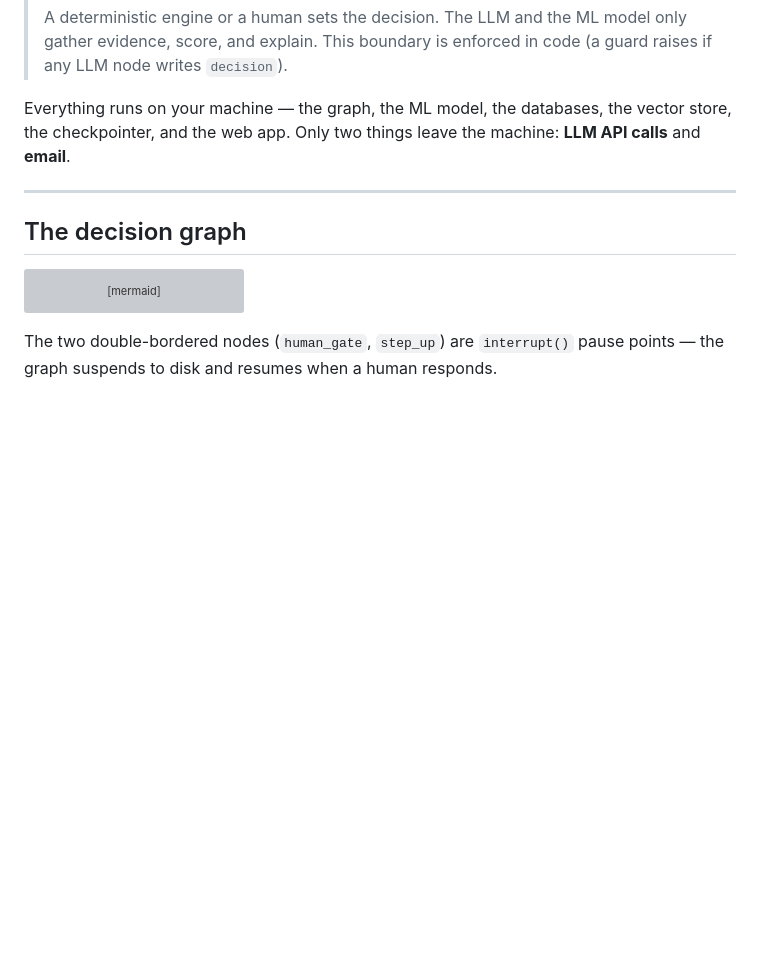
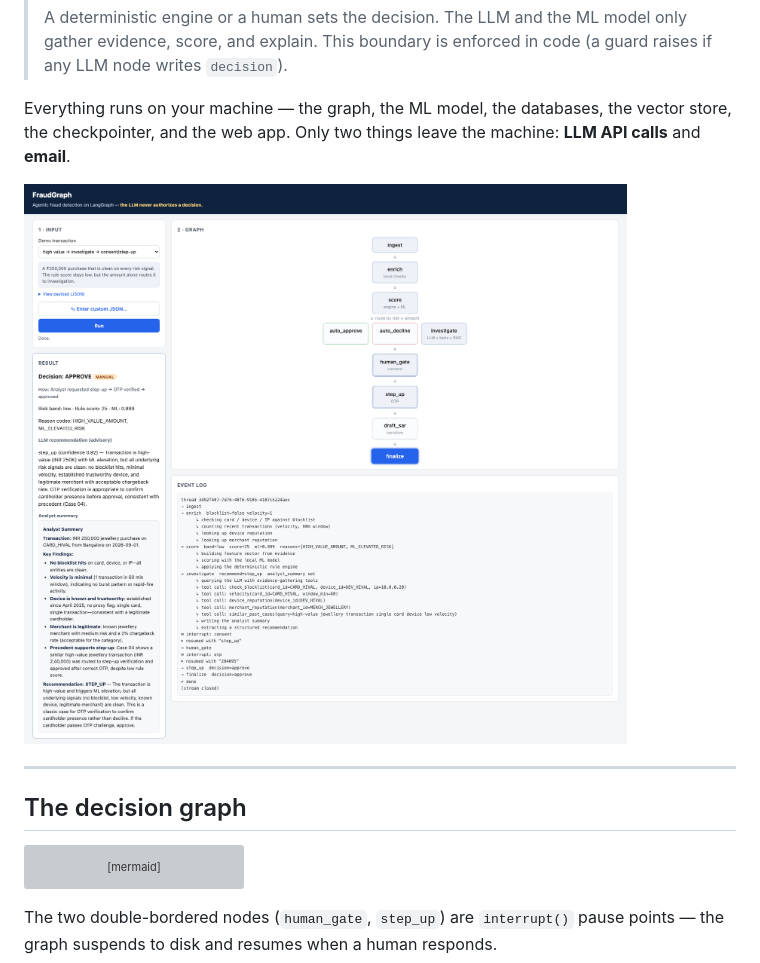
Before and after one commit to mehtaparitosh/langraph_fraud_detection, a Markdown page: README.md, the part around the change. Drawn GitHub-style; pictures changed too: fraudgraph.png (added); blank space fills up the shorter version; grey boxes are pictures that could not be loaded.

Commit message:
added image

```diff
--- a/README.md
+++ b/README.md
@@ -10,6 +10,8 @@ A local-first, agentic fraud-detection demo on **LangGraph**.
 Everything runs on your machine — the graph, the ML model, the databases, the
 vector store, the checkpointer, and the web app. Only two things leave the
 machine: **LLM API calls** and **email**.
+
+![Sample Demo](fraudgraph.png)
 
 ---
 
```
